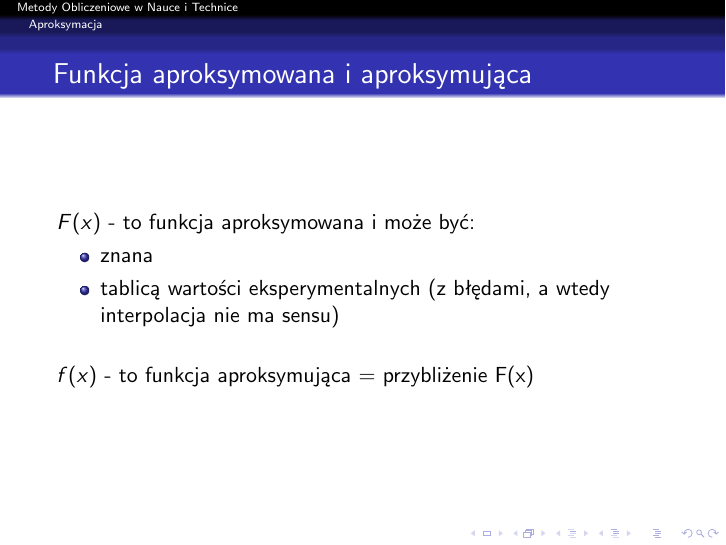
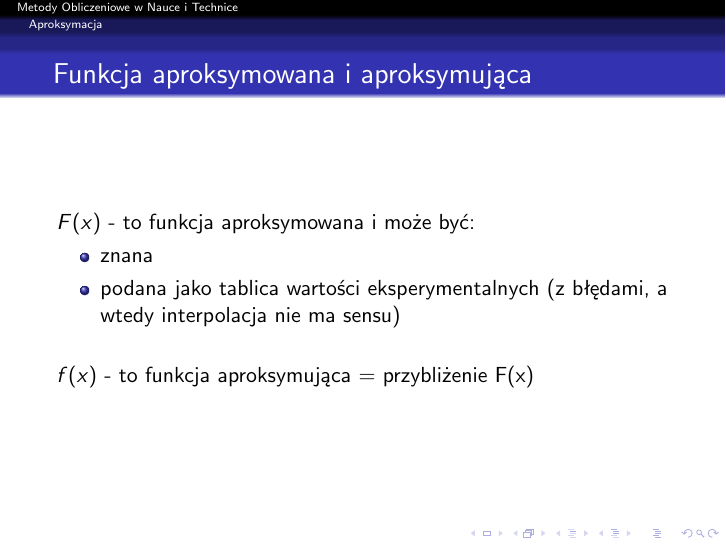
Before and after one commit to AGH-MOwNiT-2017/lectures, LaTeX slides (5_aproksymacja.tex): page 4 of 50. Compiled offline with pdfLaTeX.

Commit message:
Corrected spelling in definition

```diff
--- a/5_aproksymacja.tex
+++ b/5_aproksymacja.tex
@@ -21,7 +21,7 @@
         $F(x)$ - to funkcja aproksymowana i może być:
         \begin{itemize}
           \item znana
-          \item tablicą wartości eksperymentalnych (z błędami, a wtedy interpolacja nie ma sensu)
+          \item podana jako tablica wartości eksperymentalnych (z błędami, a wtedy interpolacja nie ma sensu)
         \end{itemize}
         \hfill \break
         $f(x)$ - to funkcja aproksymująca = przybliżenie F(x)
```
